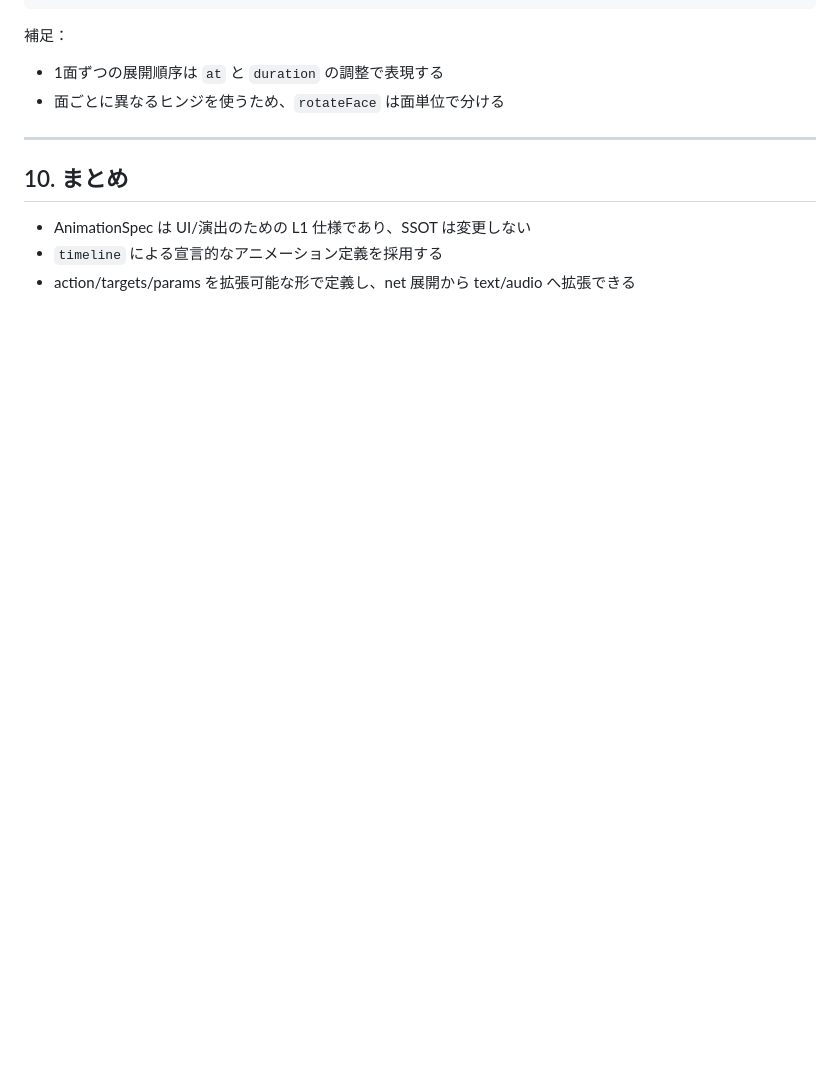
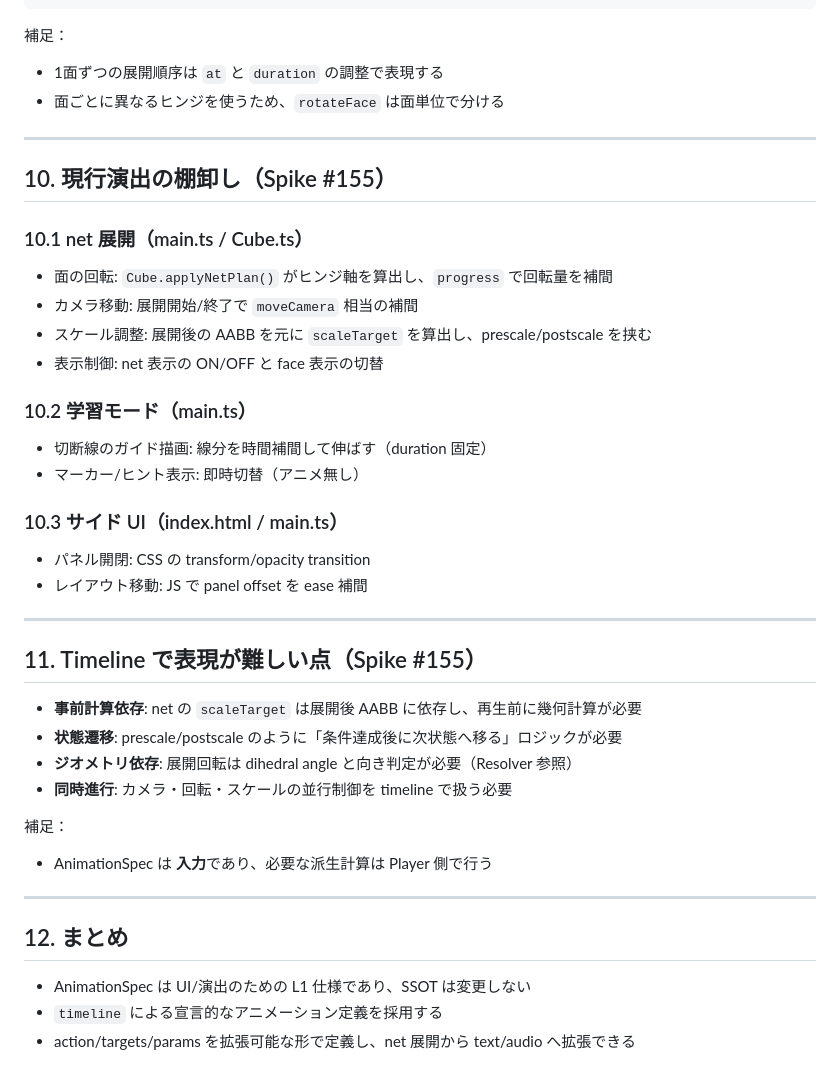
Before and after one commit to ontheroadjp/3d_cube_cutter, a Markdown page: docs/L1_specification/animation_spec.md, the part around the change. GitHub-like rendering; blank space fills up the shorter version.

Commit message:
docs: add AnimationSpec spike notes

```diff
--- a/docs/L1_specification/animation_spec.md
+++ b/docs/L1_specification/animation_spec.md
@@ -251,7 +251,37 @@ type TargetRef =
 
 ---
 
-## 10. まとめ
+## 10. 現行演出の棚卸し（Spike #155）
+
+### 10.1 net 展開（main.ts / Cube.ts）
+- 面の回転: `Cube.applyNetPlan()` がヒンジ軸を算出し、`progress` で回転量を補間
+- カメラ移動: 展開開始/終了で `moveCamera` 相当の補間
+- スケール調整: 展開後の AABB を元に `scaleTarget` を算出し、prescale/postscale を挟む
+- 表示制御: net 表示の ON/OFF と face 表示の切替
+
+### 10.2 学習モード（main.ts）
+- 切断線のガイド描画: 線分を時間補間して伸ばす（duration 固定）
+- マーカー/ヒント表示: 即時切替（アニメ無し）
+
+### 10.3 サイド UI（index.html / main.ts）
+- パネル開閉: CSS の transform/opacity transition
+- レイアウト移動: JS で panel offset を ease 補間
+
+---
+
+## 11. Timeline で表現が難しい点（Spike #155）
+
+- **事前計算依存**: net の `scaleTarget` は展開後 AABB に依存し、再生前に幾何計算が必要
+- **状態遷移**: prescale/postscale のように「条件達成後に次状態へ移る」ロジックが必要
+- **ジオメトリ依存**: 展開回転は dihedral angle と向き判定が必要（Resolver 参照）
+- **同時進行**: カメラ・回転・スケールの並行制御を timeline で扱う必要
+
+補足：
+- AnimationSpec は **入力**であり、必要な派生計算は Player 側で行う
+
+---
+
+## 12. まとめ
 
 - AnimationSpec は UI/演出のための L1 仕様であり、SSOT は変更しない
 - `timeline` による宣言的なアニメーション定義を採用する
```
